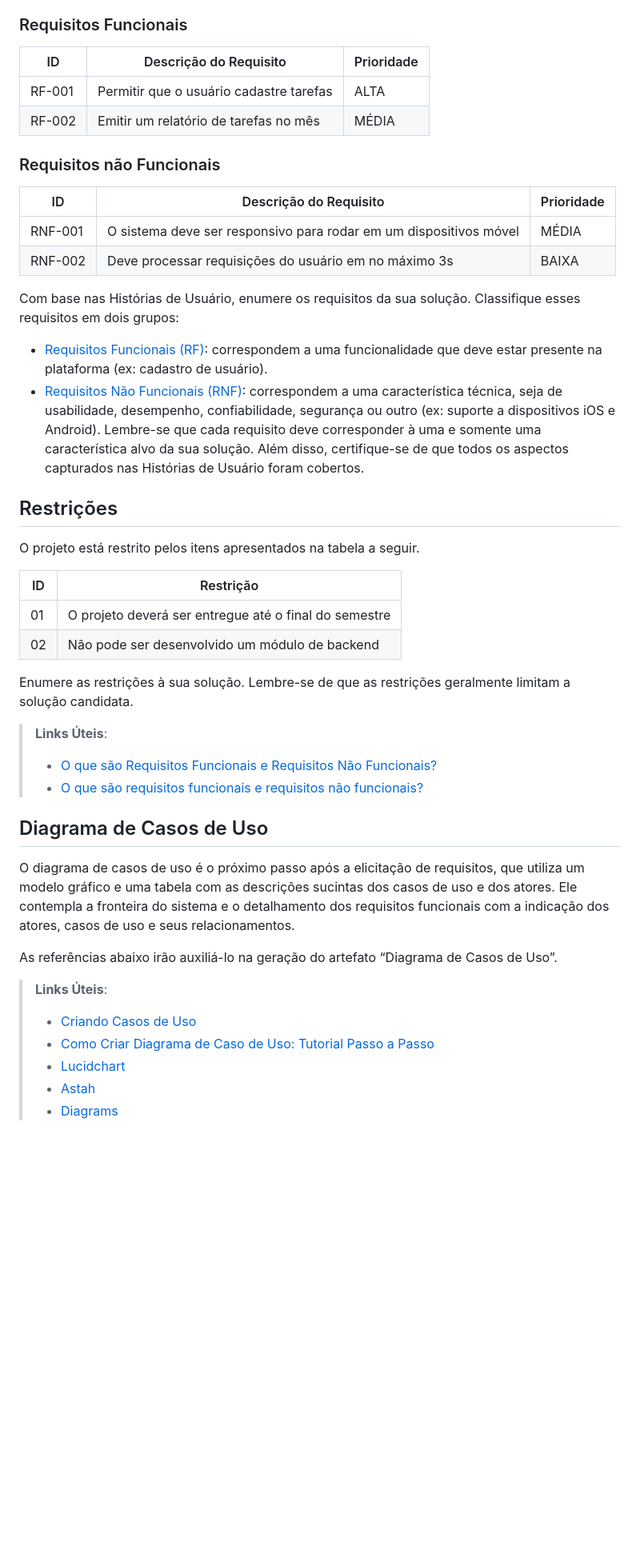
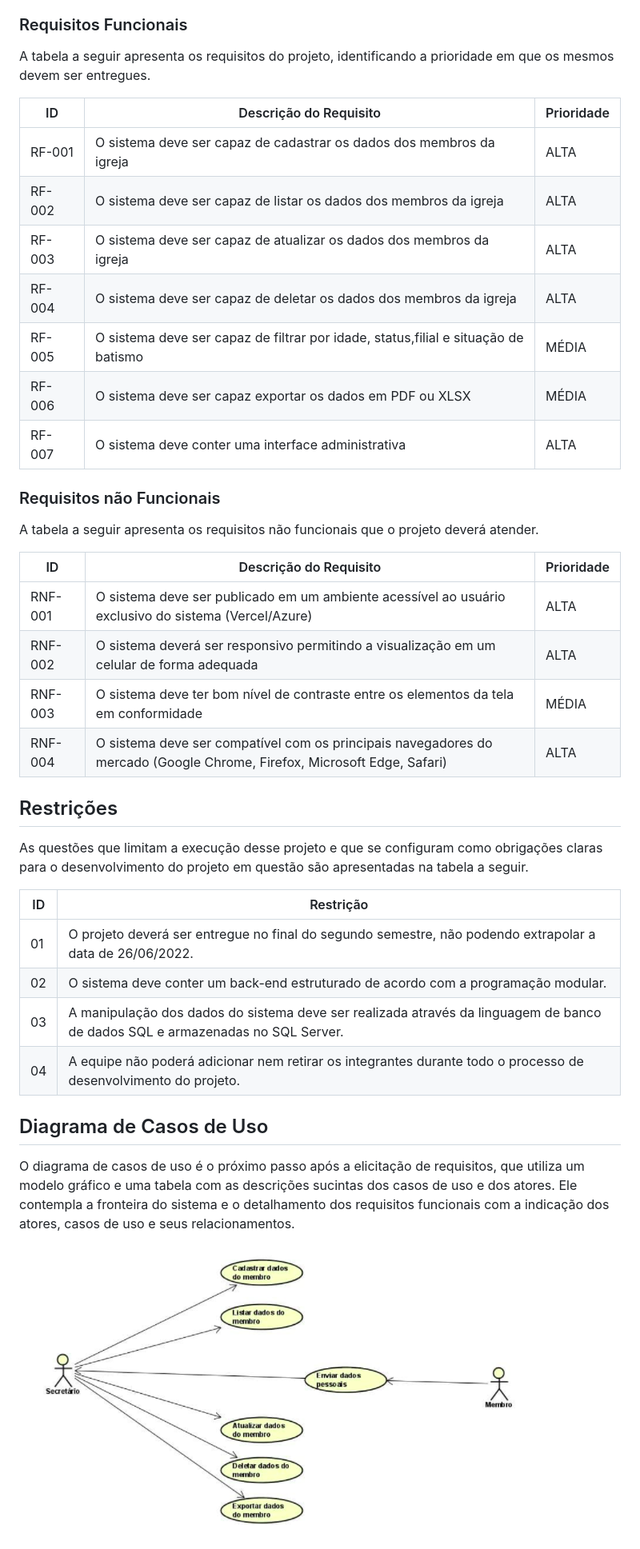
Before and after one commit to ICEI-PUC-Minas-PMV-ADS/pmv-ads-2022-1-e2-proj-int-t3-church-admin, a Markdown page: docs/02-Especificação do Projeto.md, the part around the change printed below. Shown: that part at 80% size. Rendered like a GitHub page; pictures changed too: docs/img/diagrama-de-uso.png (added); blank space fills up the shorter version.

Commit message:
atualiza documentação

```diff
--- a/docs/02-Especificação do Projeto.md
+++ b/docs/02-Especificação do Projeto.md
@@ -46,58 +38,42 @@ As tabelas que se seguem apresentam os requisitos funcionais e não funcionais q
 
 ### Requisitos Funcionais
 
-|ID    | Descrição do Requisito  | Prioridade |
-|------|-----------------------------------------|----|
-|RF-001| Permitir que o usuário cadastre tarefas | ALTA |
-|RF-002| Emitir um relatório de tarefas no mês   | MÉDIA |
+A tabela a seguir apresenta os requisitos do projeto, identificando a prioridade em que os mesmos devem ser entregues.
+
+|  ID      | Descrição do Requisito  | Prioridade |
+|----------|-----------------------------------------|----|
+|RF-001    | O sistema deve ser capaz de cadastrar os dados dos membros da igreja | ALTA |
+|RF-002    | O sistema deve ser capaz de listar os dados dos membros da igreja | ALTA |
+|RF-003    | O sistema deve ser capaz de atualizar os dados dos membros da igreja | ALTA |
+|RF-004    | O sistema deve ser capaz de deletar os dados dos membros da igreja | ALTA |
+|RF-005    | O sistema deve ser capaz de filtrar por idade, status,filial e situação de batismo | MÉDIA |
+|RF-006    | O sistema deve ser capaz exportar os dados em PDF ou XLSX | MÉDIA |
+|RF-007    | O sistema deve conter uma interface administrativa | ALTA |
 
 ### Requisitos não Funcionais
 
-|ID     | Descrição do Requisito  |Prioridade |
-|-------|-------------------------|----|
-|RNF-001| O sistema deve ser responsivo para rodar em um dispositivos móvel | MÉDIA |
-|RNF-002| Deve processar requisições do usuário em no máximo 3s |  BAIXA |
+A tabela a seguir apresenta os requisitos não funcionais que o projeto deverá atender.
 
-Com base nas Histórias de Usuário, enumere os requisitos da sua solução. Classifique esses requisitos em dois grupos:
-
-- [Requisitos Funcionais
- (RF)](https://pt.wikipedia.org/wiki/Requisito_funcional):
- correspondem a uma funcionalidade que deve estar presente na
-  plataforma (ex: cadastro de usuário).
-- [Requisitos Não Funcionais
-  (RNF)](https://pt.wikipedia.org/wiki/Requisito_n%C3%A3o_funcional):
-  correspondem a uma característica técnica, seja de usabilidade,
-  desempenho, confiabilidade, segurança ou outro (ex: suporte a
-  dispositivos iOS e Android).
-Lembre-se que cada requisito deve corresponder à uma e somente uma
-característica alvo da sua solução. Além disso, certifique-se de que
-todos os aspectos capturados nas Histórias de Usuário foram cobertos.
+|ID       | Descrição do Requisito  |Prioridade |
+|-------  |-------------------------|----|
+|RNF-001| O sistema deve ser publicado em um ambiente acessível ao usuário exclusivo do sistema (Vercel/Azure) | ALTA |
+|RNF-002| O sistema deverá ser responsivo permitindo a visualização em um celular de forma adequada | ALTA |
+|RNF-003| O sistema deve ter bom nível de contraste entre os elementos da tela em conformidade | MÉDIA |
+|RNF-004| O sistema deve ser compatível com os principais navegadores do mercado (Google Chrome, Firefox, Microsoft Edge, Safari) | ALTA |
 
 ## Restrições
 
-O projeto está restrito pelos itens apresentados na tabela a seguir.
+As questões que limitam a execução desse projeto e que se configuram como obrigações claras para o desenvolvimento do projeto em questão são apresentadas na tabela a seguir.
 
 |ID| Restrição                                             |
 |--|-------------------------------------------------------|
-|01| O projeto deverá ser entregue até o final do semestre |
-|02| Não pode ser desenvolvido um módulo de backend        |
-
-
-Enumere as restrições à sua solução. Lembre-se de que as restrições geralmente limitam a solução candidata.
-
-> **Links Úteis**:
-> - [O que são Requisitos Funcionais e Requisitos Não Funcionais?](https://codificar.com.br/requisitos-funcionais-nao-funcionais/)
-> - [O que são requisitos funcionais e requisitos não funcionais?](https://analisederequisitos.com.br/requisitos-funcionais-e-requisitos-nao-funcionais-o-que-sao/)
+|01| O projeto deverá ser entregue no final do segundo semestre, não podendo extrapolar a data de 26/06/2022. |
+|02| O sistema deve conter um back-end estruturado de acordo com a programação modular. |
+|03| A manipulação dos dados do sistema deve ser realizada através da linguagem de banco de dados SQL e armazenadas no SQL Server. |
+|04| A equipe não poderá adicionar nem retirar os integrantes durante todo o processo de desenvolvimento do projeto. |
 
 ## Diagrama de Casos de Uso
 
 O diagrama de casos de uso é o próximo passo após a elicitação de requisitos, que utiliza um modelo gráfico e uma tabela com as descrições sucintas dos casos de uso e dos atores. Ele contempla a fronteira do sistema e o detalhamento dos requisitos funcionais com a indicação dos atores, casos de uso e seus relacionamentos.
 
-As referências abaixo irão auxiliá-lo na geração do artefato “Diagrama de Casos de Uso”.
-
-> **Links Úteis**:
-> - [Criando Casos de Uso](https://www.ibm.com/docs/pt-br/elm/6.0?topic=requirements-creating-use-cases)
-> - [Como Criar Diagrama de Caso de Uso: Tutorial Passo a Passo](https://gitmind.com/pt/fazer-diagrama-de-caso-uso.html/)
-> - [Lucidchart](https://www.lucidchart.com/)
-> - [Astah](https://astah.net/)
-> - [Diagrams](https://app.diagrams.net/)
+![Diagrama de Uso](./img/diagrama-de-uso.png)
```
Also changed, not shown: other parts of docs/02-Especificação do Projeto.md (+21 -29 lines), README.md (+13 -11 lines), docs/01-Documentação de Contexto.md (+7 -33 lines).
